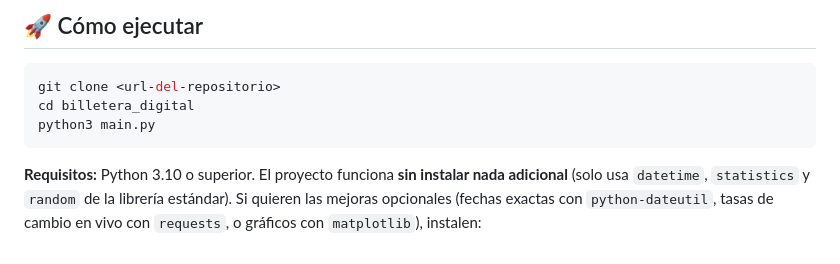
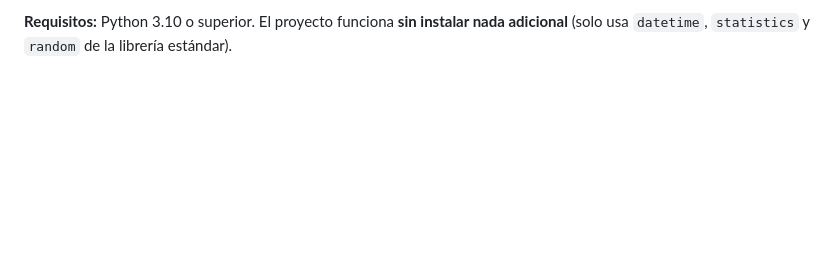
Before and after one commit to NicolasAgudelo7505/QUENI, a Markdown page: README.md, the part around one of its changes. GitHub-like rendering; blank space fills up the shorter version.

````diff
--- a/README.md
+++ b/README.md
@@ -62,11 +63,3 @@ billetera_digital/
 ```
 
-## 🚀 Cómo ejecutar
-
-```bash
-git clone <url-del-repositorio>
-cd billetera_digital
-python3 main.py
-```
-
-**Requisitos:** Python 3.10 o superior. El proyecto funciona **sin instalar nada adicional** (solo usa `datetime`, `statistics` y `random` de la librería estándar). Si quieren las mejoras opcionales (fechas exactas con `python-dateutil`, tasas de cambio en vivo con `requests`, o gráficos con `matplotlib`), instalen:
+**Requisitos:** Python 3.10 o superior. El proyecto funciona **sin instalar nada adicional** (solo usa `datetime`, `statistics` y `random` de la librería estándar).
````
Also changed, not shown: other parts of README.md (+33 -32 lines).
